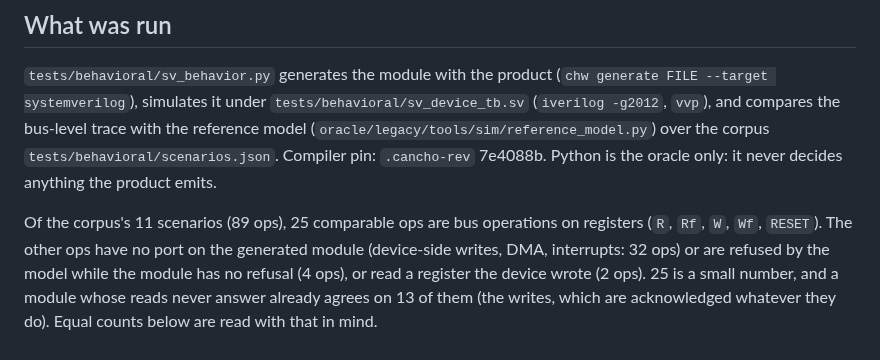
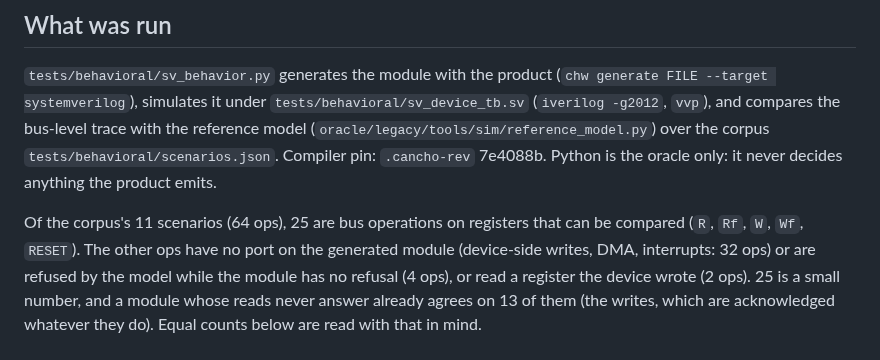
Before and after one commit to alpibrusl/cancho-hdl, a Markdown page: docs/sv-behavioral.md, the part around the change. GitHub-like rendering.

Commit message:
sv-behavioral: the corpus has 64 ops, not 89
Co-Authored-By: Claude Sonnet 5.5 <noreply@anthropic.com>
Claude-Session: https://claude.ai/code/session_0154yJGzKTtuBabek8pvHFbR

```diff
--- a/docs/sv-behavioral.md
+++ b/docs/sv-behavioral.md
@@ -11,7 +11,7 @@ simulates it under `tests/behavioral/sv_device_tb.sv` (`iverilog -g2012`, `vvp`)
 the reference model (`oracle/legacy/tools/sim/reference_model.py`) over the corpus `tests/behavioral/scenarios.json`.
 Compiler pin: `.cancho-rev` 7e4088b. Python is the oracle only: it never decides anything the product emits.
 
-Of the corpus's 11 scenarios (89 ops), 25 comparable ops are bus operations on registers (`R`, `Rf`, `W`, `Wf`,
+Of the corpus's 11 scenarios (64 ops), 25 are bus operations on registers that can be compared (`R`, `Rf`, `W`, `Wf`,
 `RESET`). The other ops have no port on the generated module (device-side writes, DMA, interrupts: 32 ops) or are
 refused by the model while the module has no refusal (4 ops), or read a register the device wrote (2 ops). 25 is a
 small number, and a module whose reads never answer already agrees on 13 of them (the writes, which are
```
